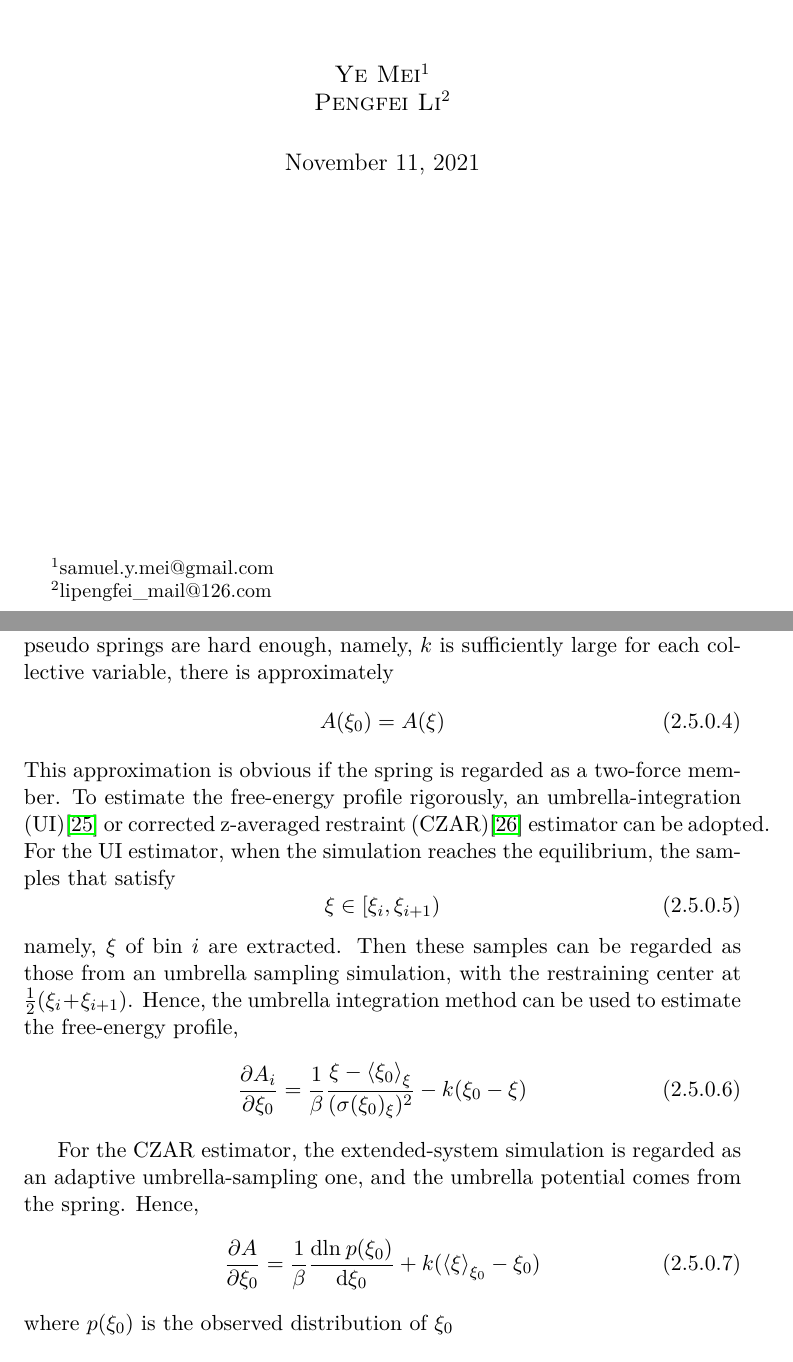
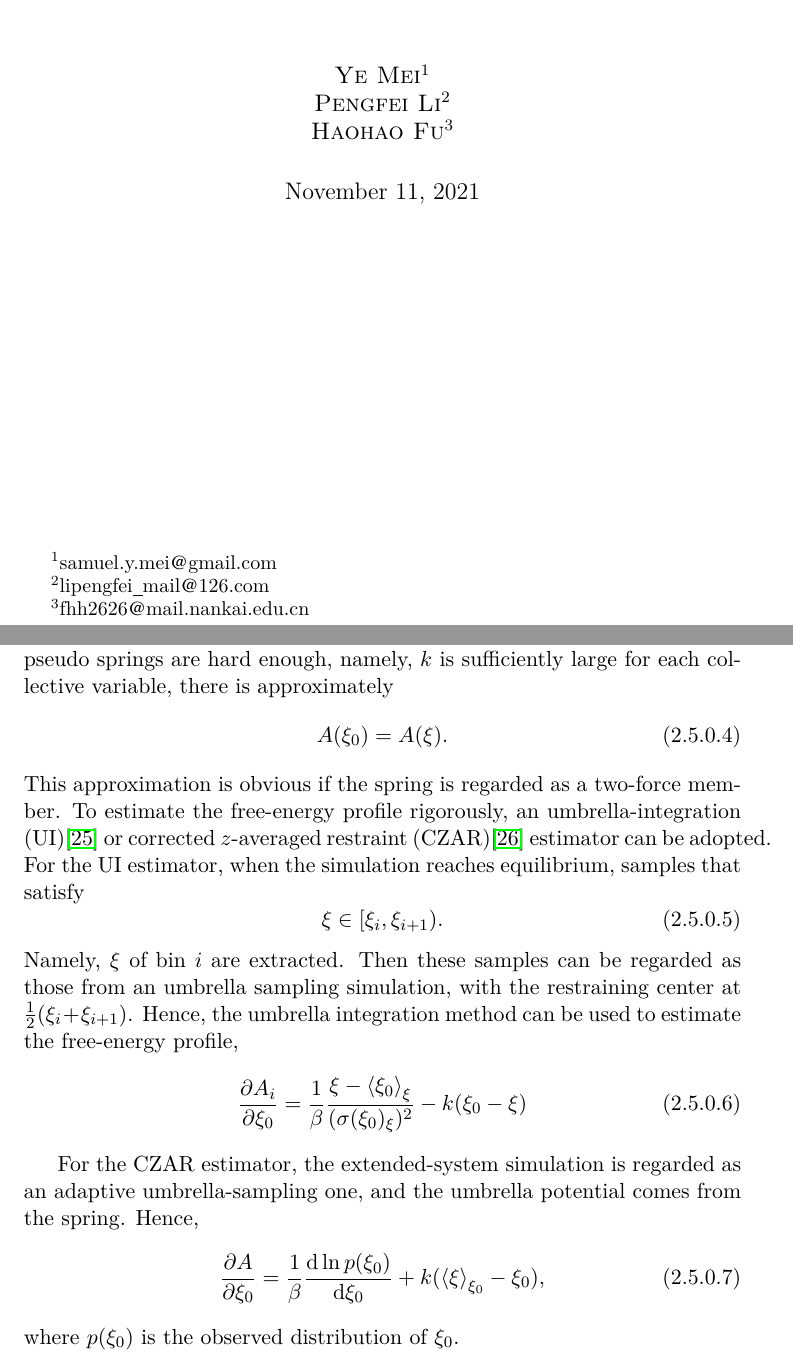
Before and after one commit to samuelymei/freeenergy, a LaTeX thesis (freeenergy.tex, which reads chapters/lambdadynamics.tex): two parts of pages 1 and 37 of 127, joined at a grey line, cut so that both start at the same text. The pictures show the PDF file freeenergy.pdf that the author committed with the source.

Commit message:
New author Dr. Fu, Haohao added, and some minor updates

```diff
--- a/chapters/lambdadynamics.tex
+++ b/chapters/lambdadynamics.tex
@@ -21,23 +21,23 @@ where $\xi_{0}(\mathbf{R})$ is the real CV, $\xi$ is the extended CV and $=L_{0}
 
 The method that makes the pseudo particles, namely $\xi$ in the one-dimensional case, coupled to high-temperature baths, is called temperature accelerated molecular dynamics (TAMD).\cite{MaraglianoCPL2006}
 
-In principle, extended-system dynamics can be coupled with many enhanced-sampling algorithms. In such cases, the biases are added on the pseudo particles instead of the real system. The combination of extended-system dynamics and ABF, called extended ABF (eABF) \cite{FuJCTC2016}, is practically useful, because i) ABF requires the second derivative of the collective variables to calculate the biasing forces, while in eABF, the biasing forces is directly obtained from the pseudo springs and ii) forces are vectors, implying in multidimensional case, biasing forces along different CVs may affect each other when they are not completely decoupled, while in eABF, the extended CVs are always independent.
+In principle, extended-system dynamics can be coupled with many enhanced-sampling algorithms. In such cases, the biases are added on the pseudo particles instead of the real system. The combination of extended-system dynamics and ABF, called extended ABF (eABF) \cite{FuJCTC2016}, is practically useful, because i) ABF requires the second derivative of the collective variables to calculate the biasing forces, while in eABF, the biasing forces is directly obtained from the pseudo springs and ii) forces are vectors, implying in multidimensional case, biasing forces along different CVs may affect each other when they are not completely decoupled. While in eABF, the extended CVs are always independent.
 
 For any extended-system-based enhanced-sampling algorithm, when the pseudo springs are hard enough, namely, $k$ is sufficiently large for each collective variable, there is approximately
 \begin{equation}
-	A(\xi_0)=A(\xi)
+	A(\xi_0)=A(\xi).
 \end{equation}
-This approximation is obvious if the spring is regarded as a two-force member. To estimate the free-energy profile rigorously, an umbrella-integration (UI)\cite{ZhengJCTC2012} or corrected z-averaged restraint (CZAR)\cite{LesageJPCB2017} estimator can be adopted. For the UI estimator, when the simulation reaches the equilibrium, the samples that satisfy
+This approximation is obvious if the spring is regarded as a two-force member. To estimate the free-energy profile rigorously, an umbrella-integration (UI)\cite{ZhengJCTC2012} or corrected $z$-averaged restraint (CZAR)\cite{LesageJPCB2017} estimator can be adopted. For the UI estimator, when the simulation reaches equilibrium, samples that satisfy
 \begin{equation}
-	\xi \in [\xi_{i}, \xi_{i+1})
+	\xi \in [\xi_{i}, \xi_{i+1}).
 \end{equation}
-namely, $\xi$ of bin $i$ are extracted. Then these samples can be regarded as those from an umbrella sampling simulation, with the restraining center at $\frac{1}{2}(\xi_{i} + \xi_{i+1})$. Hence, the umbrella integration method can be used to estimate the free-energy profile,
+Namely, $\xi$ of bin $i$ are extracted. Then these samples can be regarded as those from an umbrella sampling simulation, with the restraining center at $\frac{1}{2}(\xi_{i} + \xi_{i+1})$. Hence, the umbrella integration method can be used to estimate the free-energy profile,
 \begin{equation}
 	\frac{\partial A_{i}}{\partial \xi_{0}}=\frac{1}{\beta }\frac{\xi - \left \langle \xi_{0} \right \rangle_{\xi}}{(\sigma ( \xi_{0})_{\xi})^{2} }-k(\xi_{0} - \xi)
 \end{equation}
 
 For the CZAR estimator, the extended-system simulation is regarded as an adaptive umbrella-sampling one, and the umbrella potential comes from the spring. Hence,
 \begin{equation}
-	\frac{\partial A}{\partial \xi_0}=\frac{1}{\beta }\frac{\textup{dln}\:p(\xi_0)}{\textup{d} \xi_0} + k(\left \langle  \xi \right \rangle_{\xi_0}-\xi_0)
+	\frac{\partial A}{\partial \xi_0}=\frac{1}{\beta }\frac{\diff \ln p(\xi_0)}{\diff \xi_0} + k(\left \langle  \xi \right \rangle_{\xi_0}-\xi_0),
 \end{equation}
-where $p(\xi_0)$ is the observed distribution of $\xi_0$
+where $p(\xi_0)$ is the observed distribution of $\xi_0$.
--- a/freeenergy.tex
+++ b/freeenergy.tex
@@ -82,10 +82,11 @@
 %%%%%%%%%%%%%%%%%%%%%%%%%%%%%%%%%%%%%%%%%%%%%%%%%%%
 
 % Book's title and subtitle
-\title{\Huge \textbf{Enhanced Sampling\\ \& \\Free Energy Calculations} \\ \huge Methods Based on Equilibrium and Non-equilibrium Simulations }
+\title{\Huge \textbf{Enhanced Sampling\\ \& \\Free Energy Calculations} \\ \huge Methods Based on Equilibrium and Non-equilibrium Simulations}
 % Author
-\author{\textsc{Ye Mei}\thanks{samuel.y.mei@gmail.com} \\
-        \textsc{Pengfei Li}\thanks{lipengfei{\textunderscore}mail@126.com}}
+\author{\textsc{Ye Mei}\thanks{samuel.y.mei{\fontfamily{ptm}\selectfont @}gmail.com} \\
+        \textsc{Pengfei Li}\thanks{lipengfei\underline{\hspace{0.5em}}mail{\fontfamily{ptm}\selectfont @}126.com}\\
+        \textsc{Haohao Fu}\thanks{fhh2626{\fontfamily{ptm}\selectfont @}mail.nankai.edu.cn}}
 
 
 \begin{document}
```
Also changed, not shown: freeenergy.pdf, chapters/lambdadynamics.tex (4 more changed lines).
